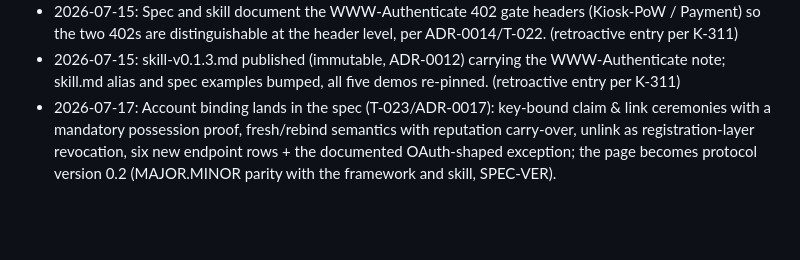
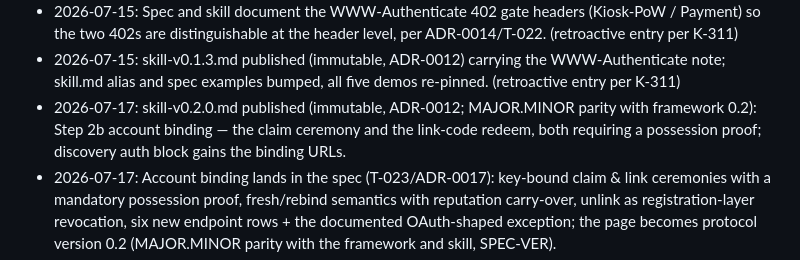
Before and after one commit to kiosk-hq/kiosk.tech, a Markdown page: CHANGELOG.md, the part around the change. Drawn GitHub-style; blank space fills up the shorter version.

Commit message:
publish skill-v0.2.0.md (immutable, ADR-0012; version parity with framework 0.2) — Step 2b account binding
Co-Authored-By: Claude Fable 5 <noreply@anthropic.com>

```diff
--- a/CHANGELOG.md
+++ b/CHANGELOG.md
@@ -15,5 +15,6 @@ sentences — essence and intent, not content.
 - 2026-07-12: Spec documents the jwks.json public-key endpoint, the user_idp session wire channel (ADR-0013), the payment_setup_required 402, and the immutable skill-versioning/dual-check scheme; onboarding's returning-key note uses a fresh challenge. (K-103, K-102, K-094, K-097, K-105)
 - 2026-07-15: Spec and skill document the WWW-Authenticate 402 gate headers (Kiosk-PoW / Payment) so the two 402s are distinguishable at the header level, per ADR-0014/T-022. (retroactive entry per K-311)
 - 2026-07-15: skill-v0.1.3.md published (immutable, ADR-0012) carrying the WWW-Authenticate note; skill.md alias and spec examples bumped, all five demos re-pinned. (retroactive entry per K-311)
+- 2026-07-17: skill-v0.2.0.md published (immutable, ADR-0012; MAJOR.MINOR parity with framework 0.2): Step 2b account binding — the claim ceremony and the link-code redeem, both requiring a possession proof; discovery auth block gains the binding URLs.
 - 2026-07-17: Account binding lands in the spec (T-023/ADR-0017): key-bound claim & link ceremonies with a mandatory possession proof, fresh/rebind semantics with reputation carry-over, unlink as registration-layer revocation, six new endpoint rows + the documented OAuth-shaped exception; the page becomes protocol version 0.2 (MAJOR.MINOR parity with the framework and skill, SPEC-VER).
 - 2026-07-15: Spec sharpened into a stack-neutral implement-this-to-be-Kiosk-compatible contract: normative/non-normative split, identity-binding contract, error vocabulary, schema-verb format, version semantics, and a port-me conformance section — documents the existing wire, no wire changes. (T-026, ADR-0016)
```
Also changed, not shown: skill-v0.2.0.md (added, +267 -0 lines).
